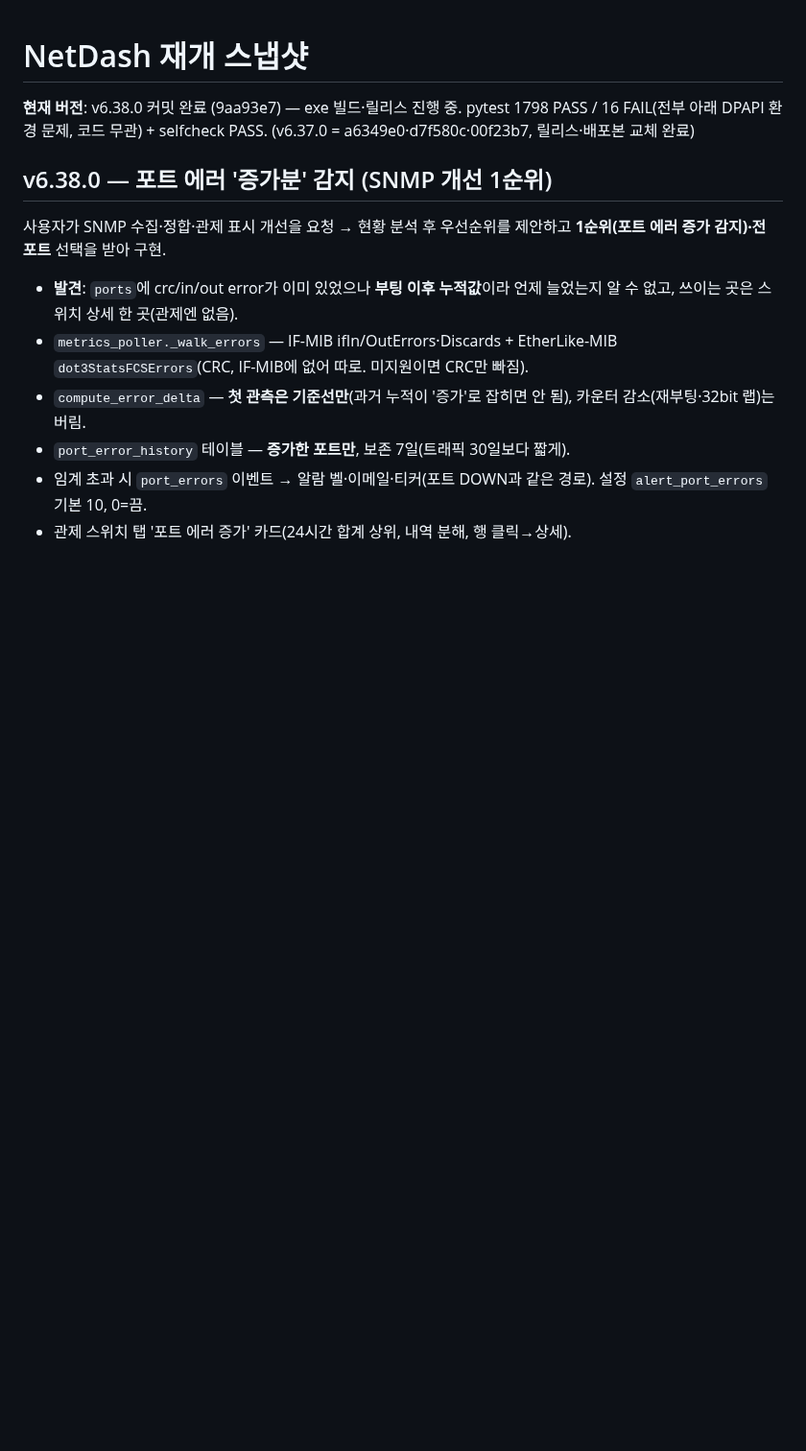
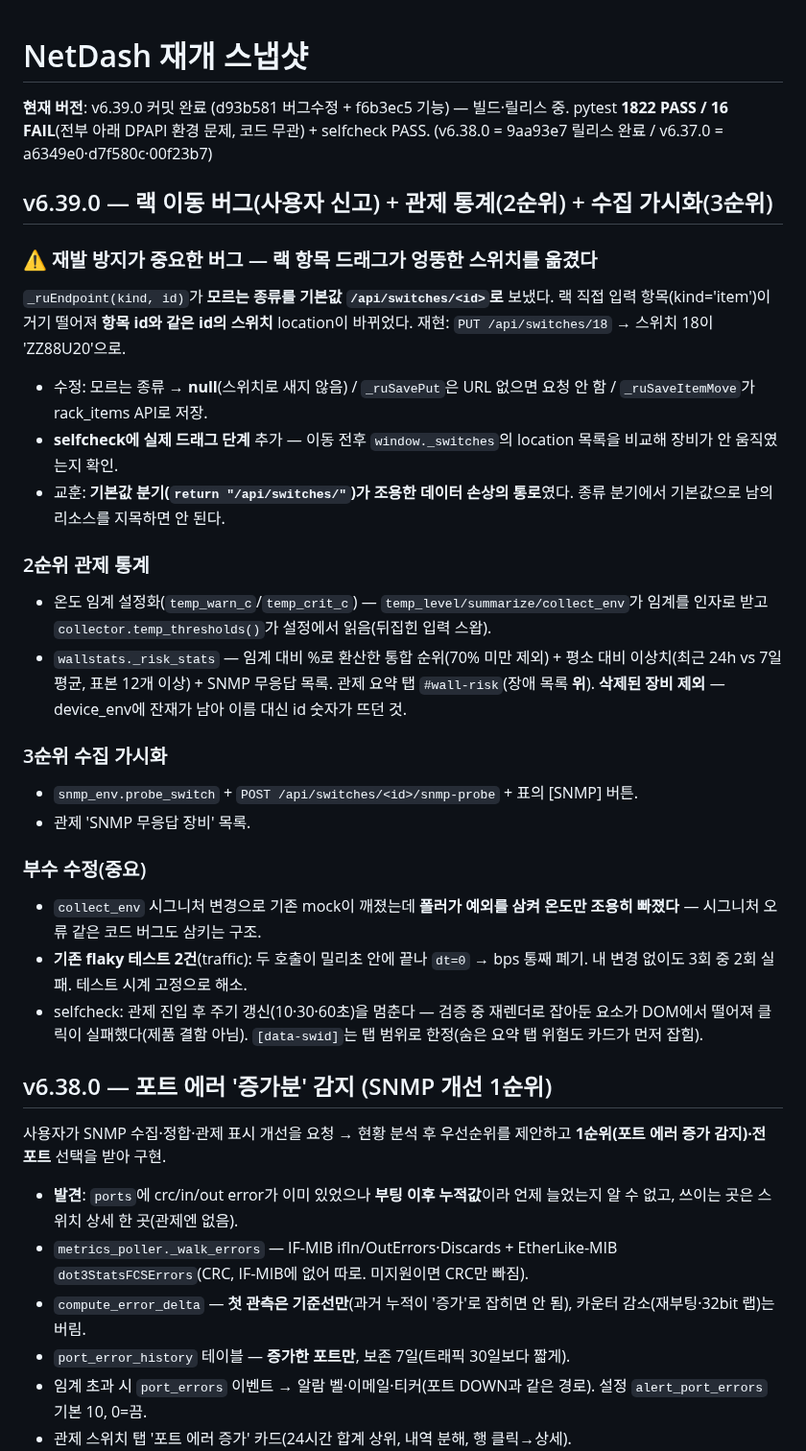
Before and after one commit to yonguncho/netdash-m1, a Markdown page: NetDash_RESUME.md, the part around the change. Shown at 96% size. Rendered like a GitHub page; blank space fills up the shorter version.

Commit message:
docs: RESUME v6.39.0 반영 (랙 이동 버그 원인·교훈 포함)
Co-Authored-By: Claude <noreply@anthropic.com>

```diff
--- a/NetDash_RESUME.md
+++ b/NetDash_RESUME.md
@@ -1,8 +1,43 @@
 # NetDash 재개 스냅샷
 
-**현재 버전**: v6.38.0 커밋 완료 (9aa93e7) — exe 빌드·릴리스 진행 중.
-pytest 1798 PASS / 16 FAIL(전부 아래 DPAPI 환경 문제, 코드 무관) + selfcheck PASS.
-(v6.37.0 = a6349e0·d7f580c·00f23b7, 릴리스·배포본 교체 완료)
+**현재 버전**: v6.39.0 커밋 완료 (d93b581 버그수정 + f6b3ec5 기능) — 빌드·릴리스 중.
+pytest **1822 PASS / 16 FAIL**(전부 아래 DPAPI 환경 문제, 코드 무관) + selfcheck PASS.
+(v6.38.0 = 9aa93e7 릴리스 완료 / v6.37.0 = a6349e0·d7f580c·00f23b7)
+
+## v6.39.0 — 랙 이동 버그(사용자 신고) + 관제 통계(2순위) + 수집 가시화(3순위)
+
+### ⚠ 재발 방지가 중요한 버그 — 랙 항목 드래그가 엉뚱한 스위치를 옮겼다
+
+`_ruEndpoint(kind, id)`가 **모르는 종류를 기본값 `/api/switches/<id>`로** 보냈다.
+랙 직접 입력 항목(kind='item')이 거기 떨어져 **항목 id와 같은 id의 스위치**
+location이 바뀌었다. 재현: `PUT /api/switches/18` → 스위치 18이 'ZZ88U20'으로.
+- 수정: 모르는 종류 → **null**(스위치로 새지 않음) / `_ruSavePut`은 URL 없으면
+  요청 안 함 / `_ruSaveItemMove`가 rack_items API로 저장.
+- **selfcheck에 실제 드래그 단계** 추가 — 이동 전후 `window._switches`의 location
+  목록을 비교해 장비가 안 움직였는지 확인.
+- 교훈: **기본값 분기(`return "/api/switches/"`)가 조용한 데이터 손상의 통로**였다.
+  종류 분기에서 기본값으로 남의 리소스를 지목하면 안 된다.
+
+### 2순위 관제 통계
+- 온도 임계 설정화(`temp_warn_c`/`temp_crit_c`) — `temp_level/summarize/collect_env`가
+  임계를 인자로 받고 `collector.temp_thresholds()`가 설정에서 읽음(뒤집힌 입력 스왑).
+- `wallstats._risk_stats` — 임계 대비 %로 환산한 통합 순위(70% 미만 제외) +
+  평소 대비 이상치(최근 24h vs 7일 평균, 표본 12개 이상) + SNMP 무응답 목록.
+  관제 요약 탭 `#wall-risk`(장애 목록 **위**). **삭제된 장비 제외** — device_env에
+  잔재가 남아 이름 대신 id 숫자가 뜨던 것.
+
+### 3순위 수집 가시화
+- `snmp_env.probe_switch` + `POST /api/switches/<id>/snmp-probe` + 표의 [SNMP] 버튼.
+- 관제 'SNMP 무응답 장비' 목록.
+
+### 부수 수정(중요)
+- `collect_env` 시그니처 변경으로 기존 mock이 깨졌는데 **폴러가 예외를 삼켜
+  온도만 조용히 빠졌다** — 시그니처 오류 같은 코드 버그도 삼키는 구조.
+- **기존 flaky 테스트 2건**(traffic): 두 호출이 밀리초 안에 끝나 `dt=0` → bps
+  통째 폐기. 내 변경 없이도 3회 중 2회 실패. 테스트 시계 고정으로 해소.
+- selfcheck: 관제 진입 후 주기 갱신(10·30·60초)을 멈춘다 — 검증 중 재렌더로
+  잡아둔 요소가 DOM에서 떨어져 클릭이 실패했다(제품 결함 아님).
+  `[data-swid]`는 탭 범위로 한정(숨은 요약 탭 위험도 카드가 먼저 잡힘).
 
 ## v6.38.0 — 포트 에러 '증가분' 감지 (SNMP 개선 1순위)
 
```
